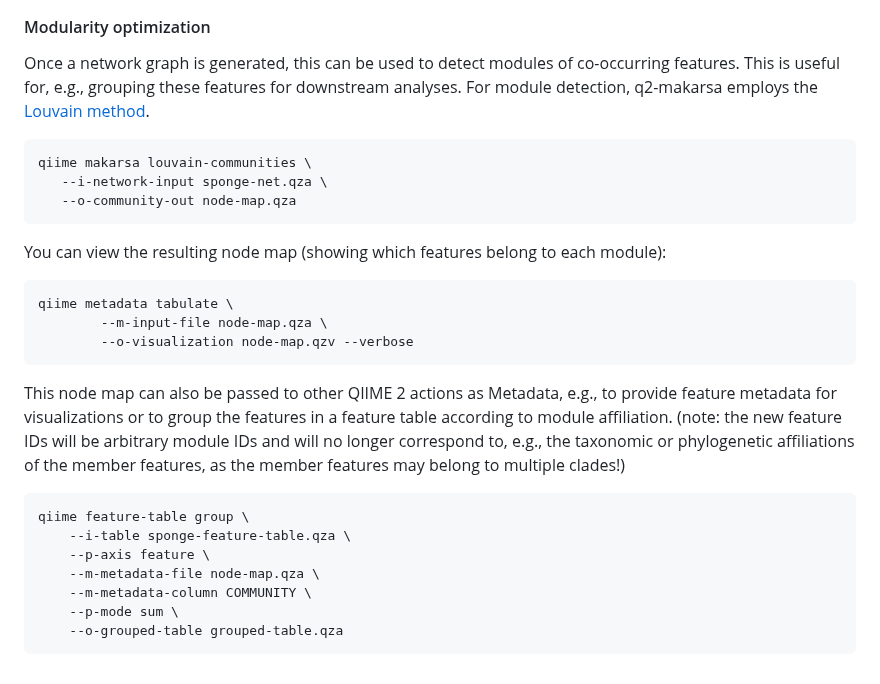
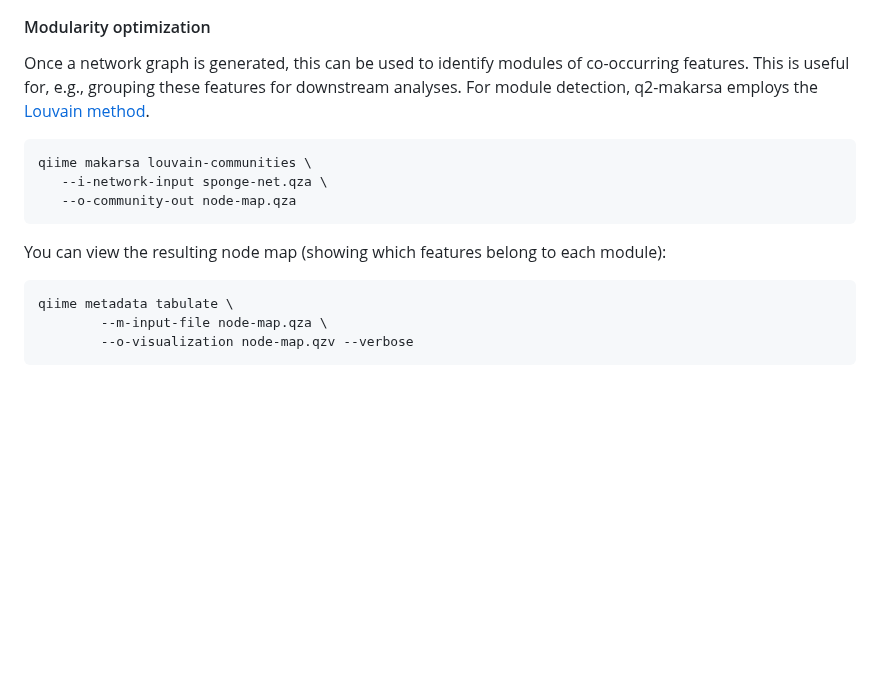
Before and after one commit to BenKaehler/q2-makarsa, a Markdown page: README.md, the part around the change. GitHub-like rendering; blank space fills up the shorter version.

````diff
--- a/README.md
+++ b/README.md
@@ -240,7 +240,7 @@ qiime tools view sponge-net.qzv
 
 #### Modularity optimization
 
-Once a network graph is generated, this can be used to detect modules of
+Once a network graph is generated, this can be used to identify modules of
 co-occurring features. This is useful for, e.g., grouping these features
 for downstream analyses. For module detection, q2-makarsa employs the
 [Louvain method](https://doi.org/10.1088%2F1742-5468%2F2008%2F10%2FP10008).
@@ -258,21 +258,3 @@ qiime metadata tabulate \
         --m-input-file node-map.qza \
         --o-visualization node-map.qzv --verbose
 ```
-
-This node map can also be passed to other QIIME 2 actions as Metadata,
-e.g., to provide feature metadata for visualizations or to group the
-features in a feature table according to module affiliation. (note:
-the new feature IDs will be arbitrary module IDs and will no longer
-correspond to, e.g., the taxonomic or phylogenetic affiliations of
-the member features, as the member features may belong to multiple
-clades!)
-
-```
-qiime feature-table group \
-	--i-table sponge-feature-table.qza \
-	--p-axis feature \
-	--m-metadata-file node-map.qza \
-	--m-metadata-column COMMUNITY \
-	--p-mode sum \
-	--o-grouped-table grouped-table.qza
-```
````
